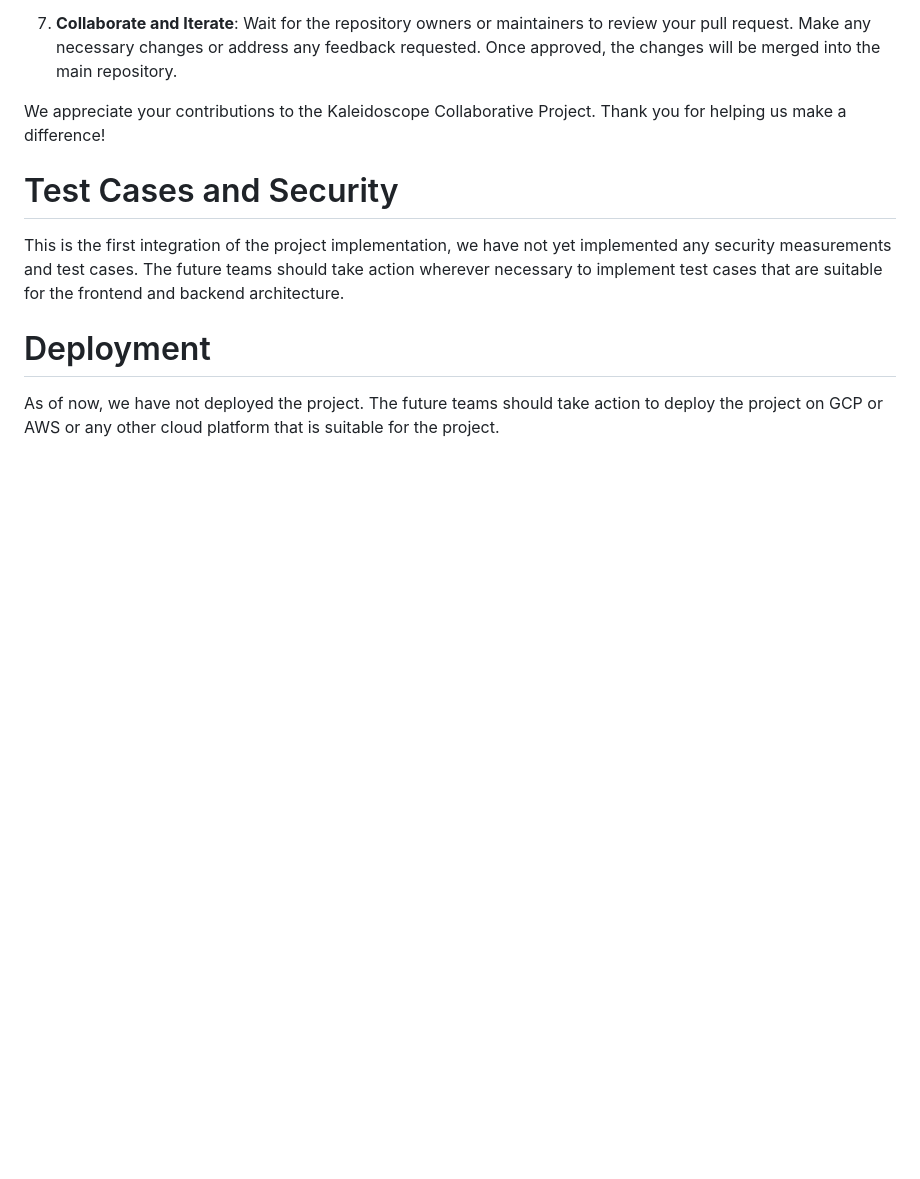
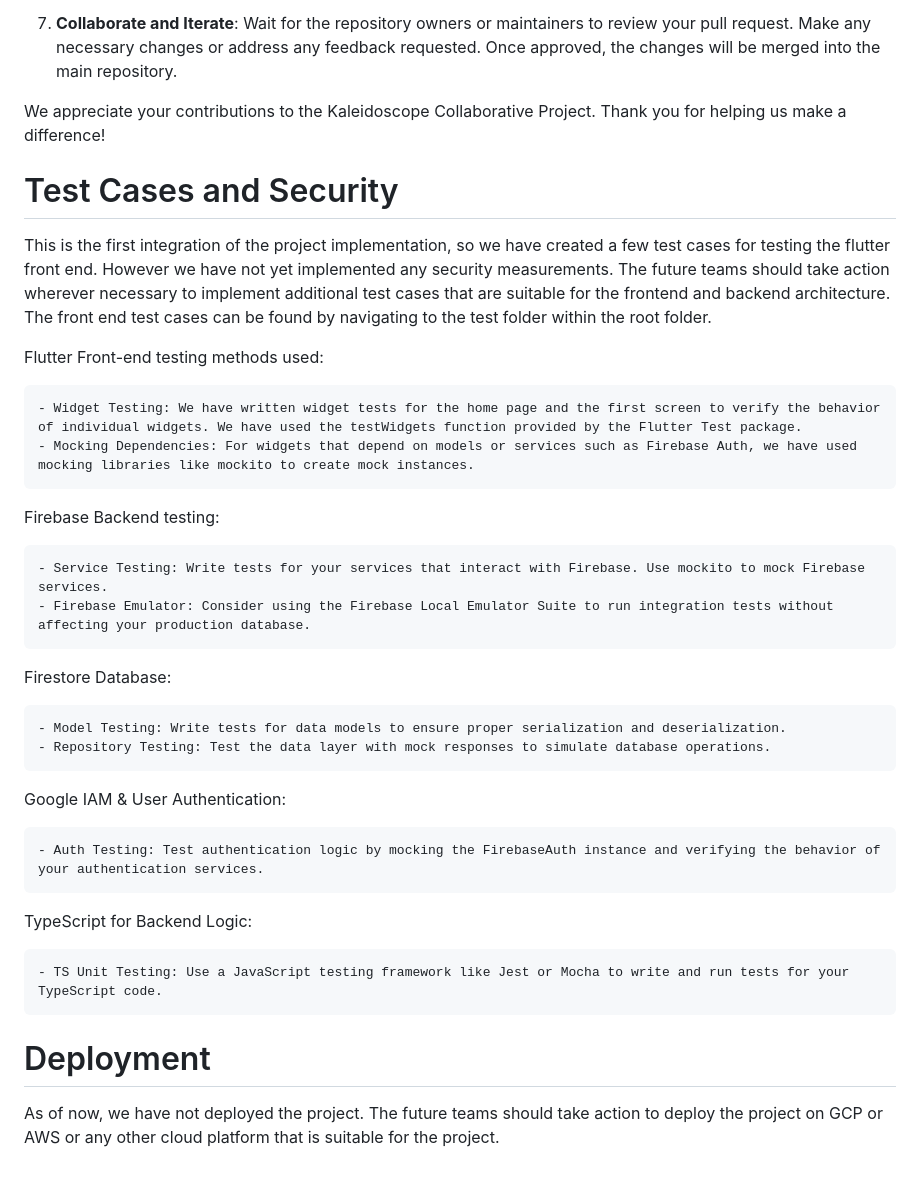
Before and after one commit to BU-Spark/se-kaleidoscope-collaborative, a Markdown page: README.md, the part around the change. Drawn GitHub-style; blank space fills up the shorter version.

Commit message:
Added details regarding test cases into readme

```diff
--- a/README.md
+++ b/README.md
@@ -120,7 +120,30 @@ We appreciate your contributions to the Kaleidoscope Collaborative Project. Than
 
 # Test Cases and Security
 
-This is the first integration of the project implementation, we have not yet implemented any security measurements and test cases. The future teams should take action wherever necessary to implement test cases that are suitable for the frontend and backend architecture.
+This is the first integration of the project implementation, so we have created a few test cases for testing the flutter front end. However we have not yet implemented any security measurements. The future teams should take action wherever necessary to implement additional test cases that are suitable for the frontend and backend architecture. The front end test cases can be found by navigating to the test folder within the root folder.
+
+Flutter Front-end testing methods used:
+
+    - Widget Testing: We have written widget tests for the home page and the first screen to verify the behavior of individual widgets. We have used the testWidgets function provided by the Flutter Test package.
+    - Mocking Dependencies: For widgets that depend on models or services such as Firebase Auth, we have used mocking libraries like mockito to create mock instances.
+
+Firebase Backend testing:
+
+    - Service Testing: Write tests for your services that interact with Firebase. Use mockito to mock Firebase services.
+    - Firebase Emulator: Consider using the Firebase Local Emulator Suite to run integration tests without affecting your production database.
+
+Firestore Database:
+
+    - Model Testing: Write tests for data models to ensure proper serialization and deserialization.
+    - Repository Testing: Test the data layer with mock responses to simulate database operations.
+
+Google IAM & User Authentication:
+
+    - Auth Testing: Test authentication logic by mocking the FirebaseAuth instance and verifying the behavior of your authentication services.
+
+TypeScript for Backend Logic:
+
+    - TS Unit Testing: Use a JavaScript testing framework like Jest or Mocha to write and run tests for your TypeScript code.
 
 
 # Deployment
```
